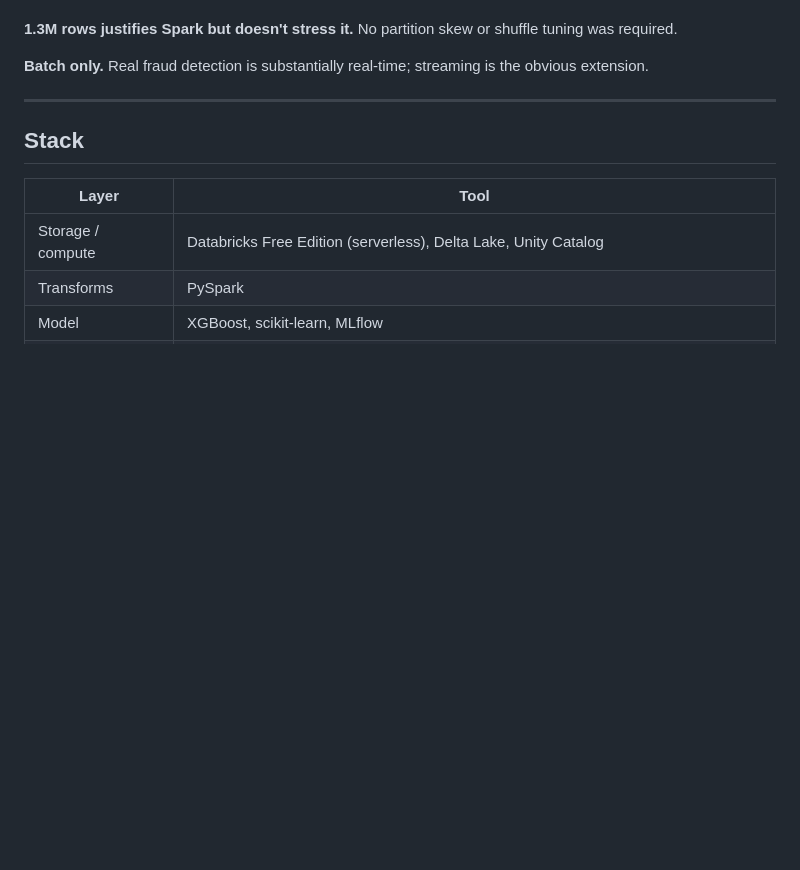
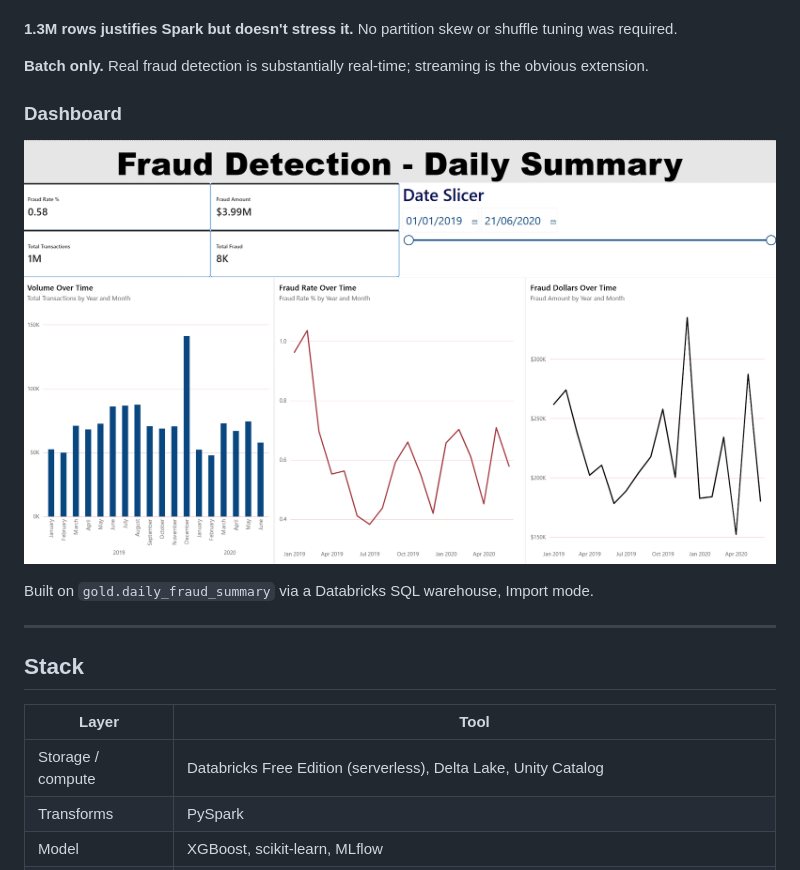
Before and after one commit to Arman-Pakravan/banking-fraud-pipeline, a Markdown page: README.md, the part around one of its changes. GitHub-like rendering; pictures changed too: docs/dashboard.png (added); blank space fills up the shorter version.

Commit message:
Add screenshots to README

```diff
--- a/README.md
+++ b/README.md
@@ -144,6 +144,12 @@ hashing. Real tokenization uses a salt or a vault.
 required.
 
 **Batch only.** Real fraud detection is substantially real-time; streaming is the obvious extension.
+
+### Dashboard
+
+![Fraud detection dashboard](docs/dashboard.png)
+
+Built on `gold.daily_fraud_summary` via a Databricks SQL warehouse, Import mode.
 
 ---
 
```
Also changed, not shown: other parts of README.md (+2 -2 lines), docs/ci_blocked.png (added), docs/run_history.png (added).
